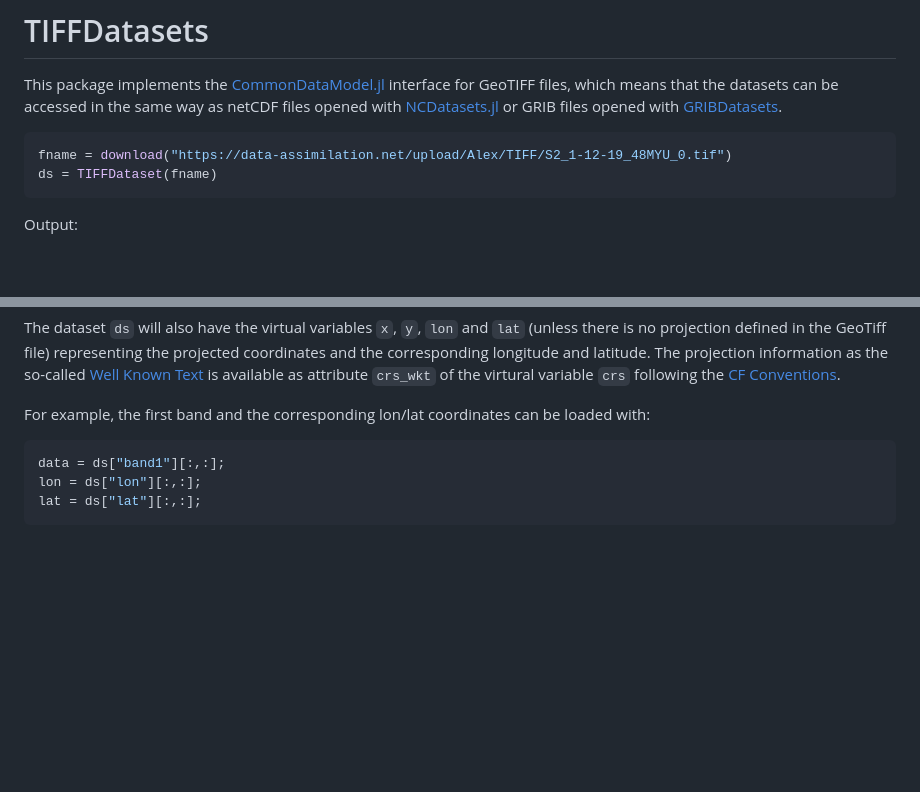
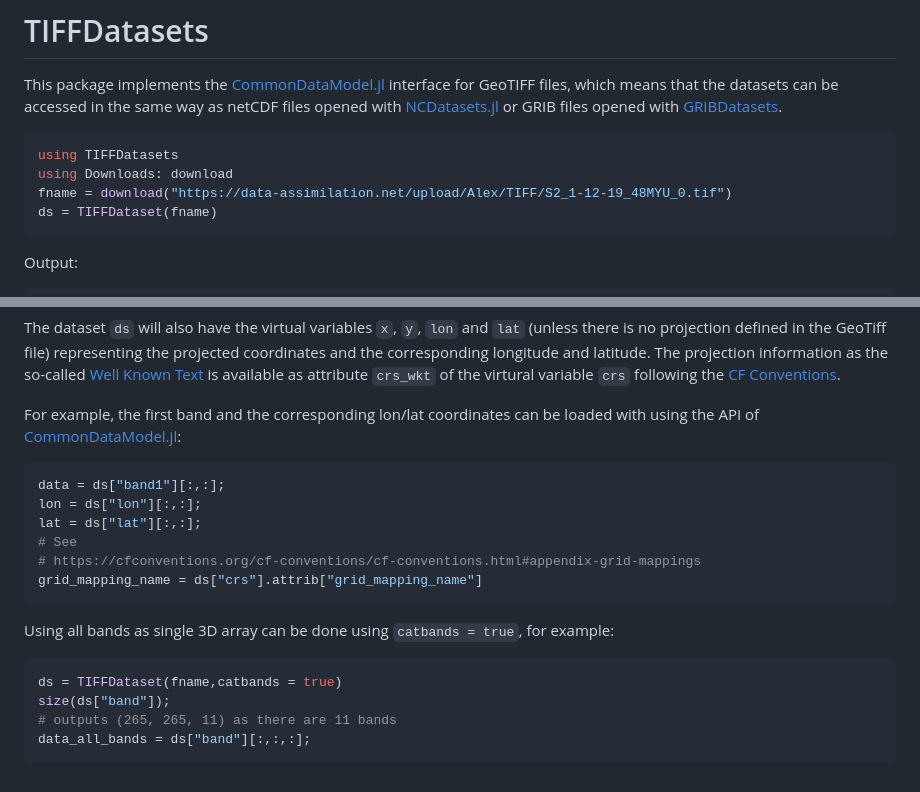
Before and after one commit to Alexander-Barth/TIFFDatasets.jl, a Markdown page: README.md, 2 parts joined by grey strips. Rendered like a GitHub page; blank space fills up the shorter version.

````diff
--- a/README.md
+++ b/README.md
@@ -8,6 +8,8 @@
 This package implements the [CommonDataModel.jl](https://github.com/JuliaGeo/CommonDataModel.jl) interface for GeoTIFF files, which means that the datasets can be accessed in the same way as netCDF files opened with [NCDatasets.jl](https://github.com/Alexander-Barth/NCDatasets.jl) or GRIB files opened with [GRIBDatasets](https://github.com/JuliaGeo/GRIBDatasets.jl).
 
 ```julia
+using TIFFDatasets
+using Downloads: download
 fname = download("https://data-assimilation.net/upload/Alex/TIFF/S2_1-12-19_48MYU_0.tif")
 ds = TIFFDataset(fname)
 ```
@@ -80,10 +82,22 @@ representing the projected coordinates and the corresponding longitude and latit
 The projection information as the so-called [Well Known Text](https://en.wikipedia.org/wiki/Well-known_text_representation_of_coordinate_reference_systems) is available as attribute `crs_wkt` of the virtural variable `crs` following the [CF Conventions](https://cfconventions.org/cf-conventions/cf-conventions.html#use-of-the-crs-well-known-text-format).
 
 
-For example, the first band and the corresponding lon/lat coordinates can be loaded with:
+For example, the first band and the corresponding lon/lat coordinates can be loaded with using the API of [CommonDataModel.jl](https://github.com/JuliaGeo/CommonDataModel.jl):
 
 ```julia
 data = ds["band1"][:,:];
 lon = ds["lon"][:,:];
 lat = ds["lat"][:,:];
+# See
+# https://cfconventions.org/cf-conventions/cf-conventions.html#appendix-grid-mappings
+grid_mapping_name = ds["crs"].attrib["grid_mapping_name"]
 ```
+
+Using all bands as single 3D array can be done using `catbands = true`, for example:
+
+```julia
+ds = TIFFDataset(fname,catbands = true)
+size(ds["band"]);
+# outputs (265, 265, 11) as there are 11 bands
+data_all_bands = ds["band"][:,:,:];
+```
````
